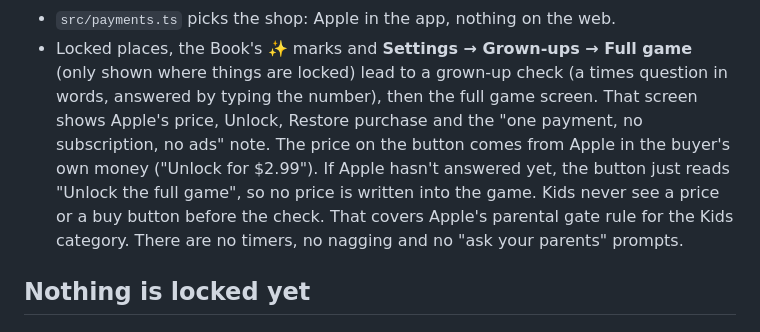
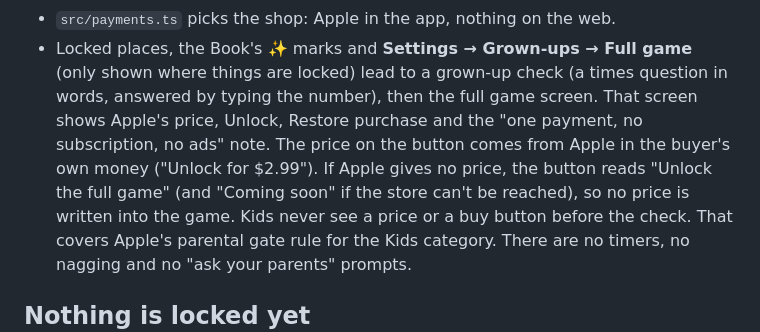
Before and after one commit to technotrue-bit/Squishy-closet, a Markdown page: PAYMENTS.md, the part around the change. GitHub-like rendering.

Commit message:
Clarify the unlock button wording in PAYMENTS.md
Co-Authored-By: Claude Opus 5.5 <noreply@anthropic.com>

```diff
--- a/PAYMENTS.md
+++ b/PAYMENTS.md
@@ -36,7 +36,7 @@ unlock, only so the screens can be tried.
 - `src/payments.ts` picks the shop: Apple in the app, nothing on the web.
 - Locked places, the Book's ✨ marks and **Settings → Grown-ups → Full game** (only shown where things are locked) lead
   to a grown-up check (a times question in words, answered by typing the number), then the full game screen. That
-  screen shows Apple's price, Unlock, Restore purchase and the "one payment, no subscription, no ads" note. The price on the button comes from Apple in the buyer's own money ("Unlock for $2.99"). If Apple hasn't answered yet, the button just reads "Unlock the full game", so no price is written into the game. Kids never
+  screen shows Apple's price, Unlock, Restore purchase and the "one payment, no subscription, no ads" note. The price on the button comes from Apple in the buyer's own money ("Unlock for $2.99"). If Apple gives no price, the button reads "Unlock the full game" (and "Coming soon" if the store can't be reached), so no price is written into the game. Kids never
   see a price or a buy button before the check. That covers Apple's parental gate rule for the Kids category. There
   are no timers, no nagging and no "ask your parents" prompts.
 
```
